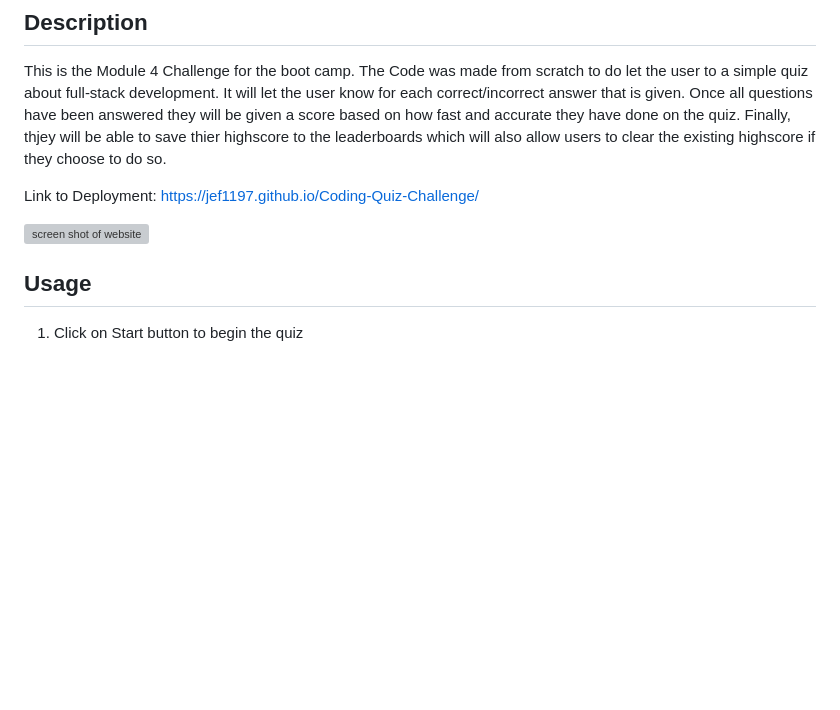
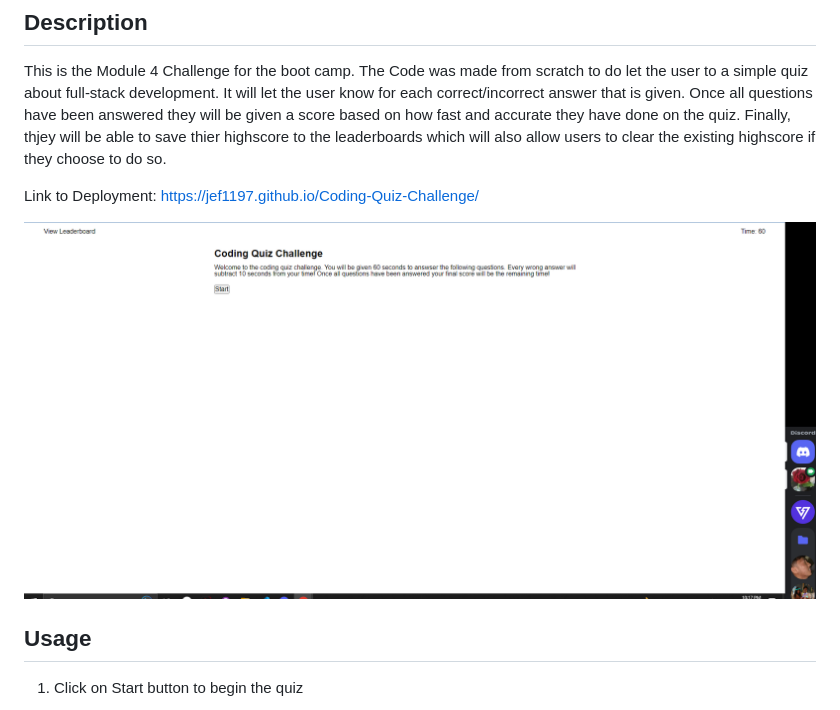
Before and after one commit to jef1197/Coding-Quiz-Challenge, a Markdown page: README.md, the part around the change. GitHub-like rendering; pictures changed too: assets/images/website.png (added); blank space fills up the shorter version; grey boxes are pictures that could not be loaded.

Commit message:
updated the readme/ screenshot
added website screenshot

```diff
--- a/README.md
+++ b/README.md
@@ -7,7 +7,7 @@ This is the Module 4 Challenge for the boot camp. The Code was made from scratch
 
 Link to Deployment: https://jef1197.github.io/Coding-Quiz-Challenge/
 
-![screen shot of website](/Assets/website.png)
+![screen shot of website](./assets/images/website.png)
 
 ## Usage
 
```
